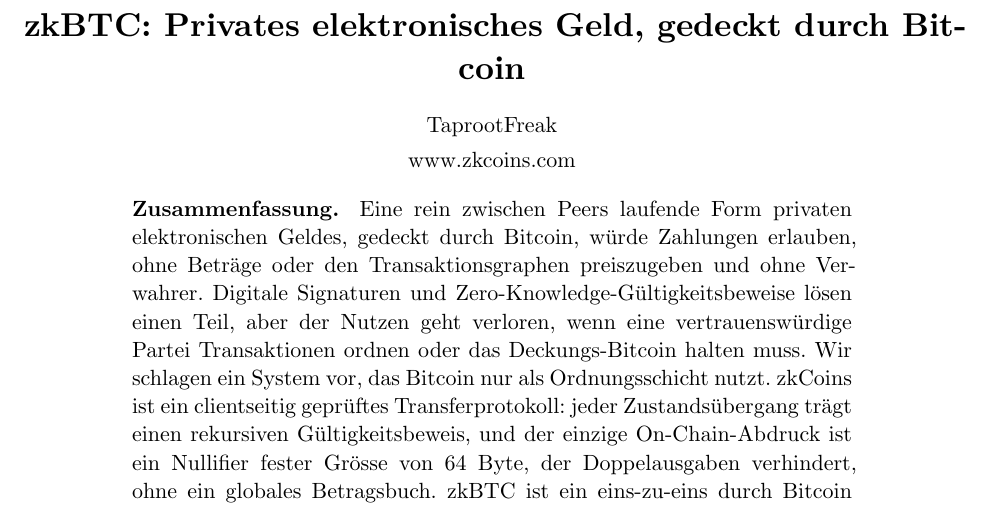
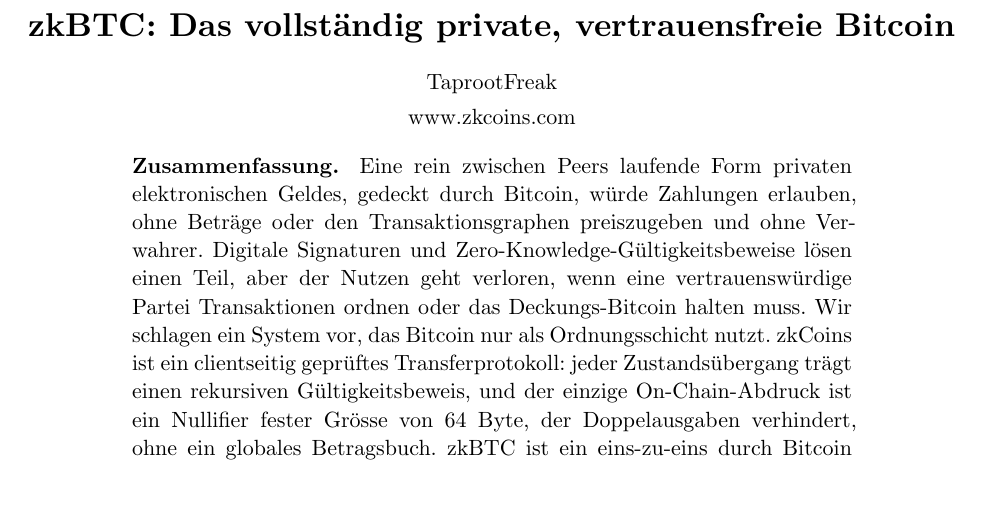
Before and after one commit to zk-coins/zkbtc, a Typst document (whitepaper/zkbtc-whitepaper.de.typ): part of page 1 of 10, cut at the place of the change. The pictures show the PDF file whitepaper/zkbtc-whitepaper.de.pdf that the author committed with the source.

Commit message:
019ffcfc - Sharpen the whitepaper title
Name zkBTC as fully private, trust-free Bitcoin in English and German.

```diff
--- a/whitepaper/zkbtc-whitepaper.de.typ
+++ b/whitepaper/zkbtc-whitepaper.de.typ
@@ -1,9 +1,9 @@
-// zkBTC: Privates elektronisches Geld, gedeckt durch Bitcoin
+// zkBTC: Das vollständig private, vertrauensfreie Bitcoin
 // Structural homage to Satoshi Nakamoto, Bitcoin (2008).
 // German translation of zkbtc-whitepaper.typ. Built-ins only; no imports.
 
 #set document(
-  title: "zkBTC: Privates elektronisches Geld, gedeckt durch Bitcoin",
+  title: "zkBTC: Das vollständig private, vertrauensfreie Bitcoin",
   author: "TaprootFreak",
 )
 #set page(
@@ -83,7 +83,7 @@
 #align(center)[
   #v(0.25em)
   #text(size: 16.5pt, weight: "bold")[
-    zkBTC: Privates elektronisches Geld, gedeckt durch Bitcoin
+    zkBTC: Das vollständig private, vertrauensfreie Bitcoin
   ]
   #v(0.8em)
   #text(size: 11pt)[TaprootFreak]
```
Also changed, not shown: whitepaper/zkbtc-whitepaper.typ (+3 -3 lines), whitepaper/zkbtc-whitepaper.de.pdf, whitepaper/zkbtc-whitepaper.pdf.
